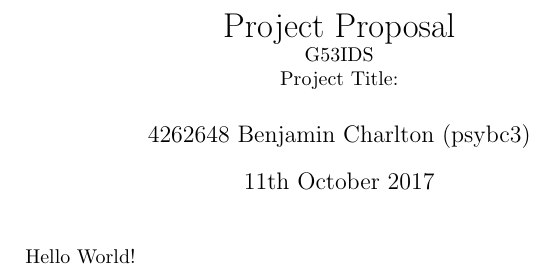
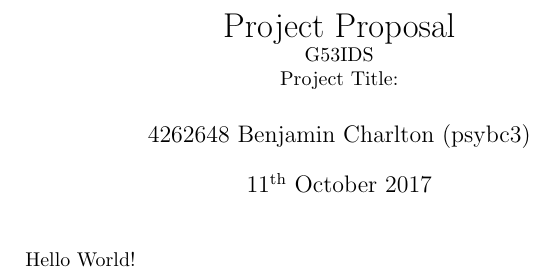
Before and after one commit to Kuldr/G53IDS-EA-Pokemon-Team-Building, a LaTeX document (Documentation/ProjectProposal/ProjectProposal.tex): part of the page, cut so that both start at the same text. Compiled offline with pdfLaTeX.

Commit message:
Made "th" in date superscript

```diff
--- a/Documentation/ProjectProposal/ProjectProposal.tex
+++ b/Documentation/ProjectProposal/ProjectProposal.tex
@@ -6,7 +6,7 @@
     \\ \normalsize{G53IDS}
     \\ \normalsize{Project Title: }}
 \author{4262648 Benjamin Charlton (psybc3)}
-\date{11th October 2017}
+\date{11\textsuperscript{th} October 2017}
 
 \begin{document}
 \maketitle
```
Also changed, not shown: Documentation/ProjectProposal/.latex/ProjectProposal.pdf, 4 other files.
